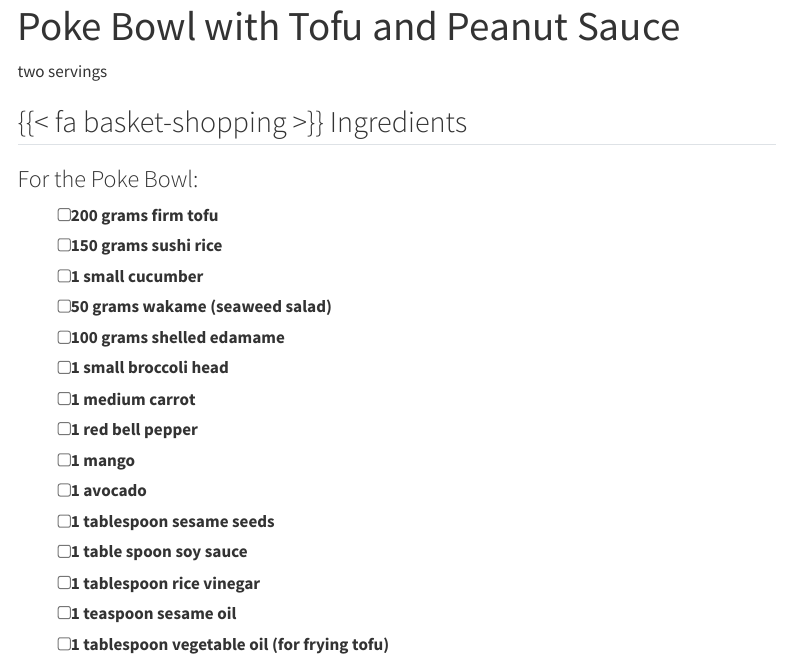
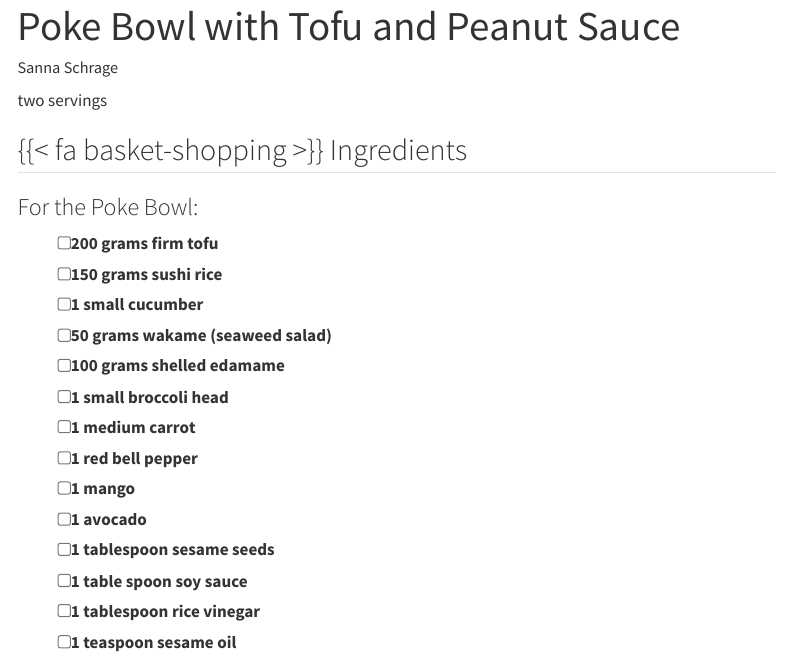
Before and after one commit to lnnrtwttkhn/recipes, a Quarto document (recipes/poke_bowl.qmd): the page in a window 1100 px wide, from its top. Rendered offline with R 4.5, knitr and Pandoc in place of Quarto, with nearby package versions; menus at the side of the page are left out.

Commit message:
Added author to poke_bowl.qmd

```diff
--- a/recipes/poke_bowl.qmd
+++ b/recipes/poke_bowl.qmd
@@ -1,5 +1,6 @@
 ---
 title: "Poke Bowl with Tofu and Peanut Sauce"
+author: "Sanna Schrage"
 image: https://www.okonomikitchen.com/wp-content/uploads/2019/09/easy-vegan-tofu-poke-bowl-with-ponzu-sauce-recipe-1-1-of-1-1-1024x683.jpg
 categories:
   - vegan
```
